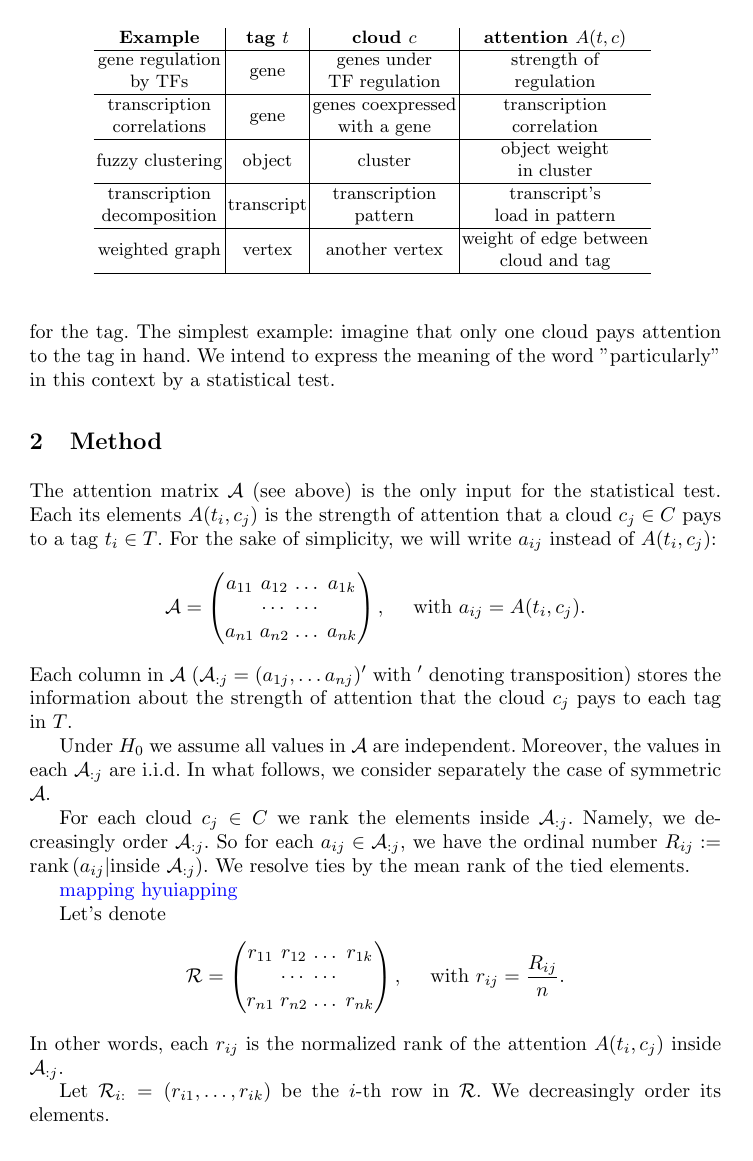
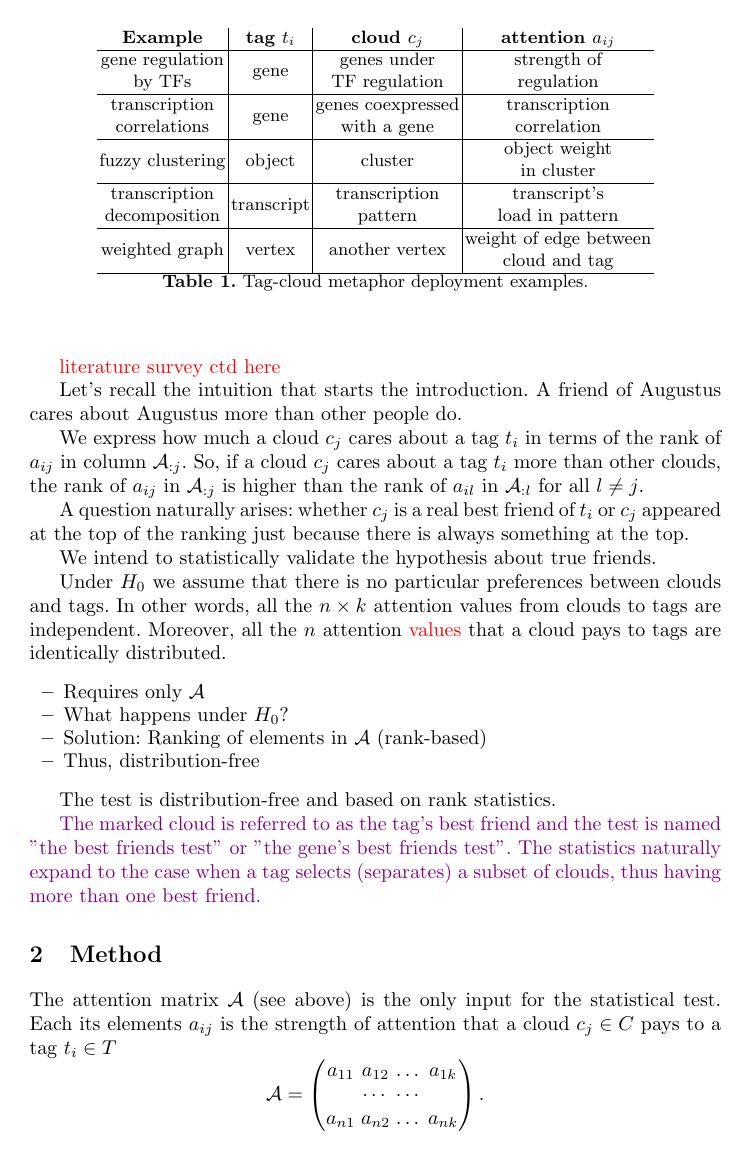
Before and after one commit to favorov/gene-friends-manuscript, a LaTeX thesis (gene-best-friends-manuscript.tex): page 3 of 8 before the commit and page 3 of 9 after it. Compiled offline with pdfLaTeX.

Commit message:
The friend intro is much more friendly; Augustus' part is consistent with the math.

```diff
--- a/gene-best-friends-manuscript.tex
+++ b/gene-best-friends-manuscript.tex
@@ -104,7 +105,7 @@ Tab.\ref{tab:examples} contains some of them.
 \begin{table}[h!]
 \centering
 \begin{tabular}{c|c|c|c}
-\textbf{Example} & \textbf{tag $t$} & \textbf{cloud $c$} & \textbf{attention $A(t, c)$} \\
+\textbf{Example} & \textbf{tag $t_i$} & \textbf{cloud $c_j$} & \textbf{attention $a_{ij}$} \\
 \hline
 \begin{tabular}[c]{@{}c@{}}gene regulation\\  by TFs\end{tabular}     & gene             & \begin{tabular}[c]{@{}c@{}}genes under \\ TF regulation\end{tabular}     & \begin{tabular}[c]{@{}c@{}}strength of \\ regulation\end{tabular}       \\ \hline
 \begin{tabular}[c]{@{}c@{}}transcription \\ correlations\end{tabular} & gene             & \begin{tabular}[c]{@{}c@{}}genes coexpressed \\ with a gene\end{tabular} & \begin{tabular}[c]{@{}c@{}}transcription \\ correlation\end{tabular}    \\ \hline
@@ -113,12 +114,64 @@ fuzzy clustering                                                      & object
 
 \begin{tabular}[c]{@{}c@{}}weighted graph\end{tabular} & vertex       & \begin{tabular}[c]{@{}c@{}} another vertex \end{tabular}         & \begin{tabular}[c]{@{}c@{}}weight of edge between\\ cloud and tag \end{tabular} \\ \hline
 \end{tabular}
+
+\caption{Tag-cloud metaphor deployment examples.}
 \label{tab:examples}
 \end{table}
 
-\paragraph{Goal} For each tag, we want to identify the cloud(s) that particularly prefer(s) the tag, if any. Then such a cloud is a friend (or the best friend if there is only one) for the tag. The simplest example: imagine that only one cloud pays attention to the tag in hand. We intend to express the meaning of the word "particularly" in this context by a statistical test.
+\textcolor{red}{literature survey ctd here}
+
+% \paragraph{Goal}
+
+%There is a simple intuition of what it means to be a friend. A friend of Augustus cares about Augustus more than about other people. And, if we see Augustus, then we infer to see friends(s) of Augustus also. Let’s translate it into statistical language.
+% We remember that a friend of Augustus cares about Augustus more than about other people.
 
 
+
+% \textcolor{purple}{For each tag, we want to identify the cloud(s) that particularly prefer(s) the tag, if any. Then such a cloud is a friend (or the best friend if there is only one) for the tag. The simplest example: imagine that only one cloud pays attention to the tag in hand. }
+
+Let's recall the intuition that starts the introduction. A friend of Augustus cares about Augustus more than other people do.
+
+We express how much a cloud $c_j$ cares about a tag $t_i$ in terms of the rank of $a_{ij}$ in column $\mathcal{A}_{:j}$. So, if a cloud $c_j$ cares about a tag $t_i$ more than other clouds, the rank of $a_{ij}$ in $\mathcal{A}_{:j}$ is higher than the rank of $a_{il}$ in $\mathcal{A}_{:l}$ for all $l \neq j$.
+
+A question naturally arises: whether $c_j$ is a real best friend of $t_i$ or $c_j$ appeared at the top of the ranking just because there is always something at the top.
+
+
+% To identify the friend(s), first, for each cloud, we rank all the tags by the attention the cloud pays to the tag. The ranking the decreasing, the first is the best. In other words, we create the rank matrix $\mathcal{R}$ of the same $|T|x|C|$ size, and each element is the corresponding attention's rank inside inside the column of the attention matrix. We normalise the values to be in $[0,1]$ by dividing by $|T|$ and we refer to the normalised ranks as $r$ matrix. Now, for each tag, we define the degree of friendliness of a cloud for this tag, by ranking the tag's row in $r_{i,j}=r(t_i,c_j)$ matrix. The most friendly cloud $c_{(1)}(t_i)$ is the cloud with the minimal value of $R_{ij}$, the next is $c_{(2)}(t_i)$, etc, etc.
+
+%
+%For a similar test that splits all the clouds into $m$ friends of the tag and the remaining $|C|-k$ clouds uses the difference  $r(t_i,c_{(m+1)}(t_i))$ and $r(t_i,c_{(m)}(t_i))$. If we obtain the p-value that is small enough, we claim that the clouds $c_{(1)}(t_i)$..$c_{(m)}(t_i)$ are friends of $t_i$ and $t_i$ is their marker.
+
+
+
+%\paragraph{Statistical test}
+
+%We intend to express the meaning of the word "particularly" in this context by a statistical test.
+
+We intend to statistically validate the hypothesis about true friends.
+
+Under $H_0$ we assume that there is no particular preferences between clouds and tags.
+In other words, all the $n \times k$ attention values from clouds to tags are independent. Moreover, all the $n$ attention \textcolor{red}{values} that a cloud pays to tags are identically distributed.
+
+\begin{itemize}
+    \item Requires only $\mathcal{A}$
+    \item What happens under $H_0$?
+    \item Solution: Ranking of elements in $\mathcal{A}$ (rank-based)
+    \item Thus, distribution-free
+\end{itemize}
+
+
+
+%Here we describe a statistical test that identifies pairs of a marker {\tag} and the marked {\cloud}.
+The test is distribution-free and based on rank statistics.
+%and it does not rely on propositions about the distribution of the relation quantity.
+
+
+
+
+
+
+\textcolor{violet}{The marked {\cloud} is referred to as the {\tag}'s best friend and the test is named "the best friends test" or "the gene's best friends test". The statistics naturally expand to the case when a {\tag} selects (separates) a subset of {\cloud}s, thus having more than one best friend.}
 
 
 %We formulated \cite{best_friends:2015} the similar task in a symmetric form on gene expression data as searching for genes that are best friends of genes. Best friend of a gene $G_i$ is another gene $G_j$ that is expressed concertedly with the gene $G_i$, while other genes $G_k, k\neq i, k \neq j$ are (almost) not. The best friend is unique, while one gene can be the best friend for more than one gene. The solution we proposed (rank backwards ranking) showed the putative pairs of marker and its best friend, but it did not provide either statistical measure or an effect size estimate. Later, the problem was also formulated in an asymmetric setup \cite{patternmarkers:2017} for genes and expression patterns, and the solution was to scale each gene's loads to $max((\mbox{all loads for this gene})==1$ and calculate the Euclidean distance between the scaled vector of loads and the ideal $(0,0,...,1,...0$). The less the distance is, the better the marker is.
@@ -170,40 +224,33 @@ fuzzy clustering                                                      & object
 
 %
 \section{Method}
-The attention matrix $\mathcal{A}$ (see above) is the only input for the statistical test. Each its elements $A(t_i, c_j)$ is the strength of attention that a cloud $c_j \in C$
- pays to a tag $t_i \in T$. For the sake of simplicity, we will write $a_{ij}$ instead of $A(t_i, c_j)$:
+\label{sec:method}
+The attention matrix $\mathcal{A}$ (see above) is the only input for the statistical test. Each its elements $a_{ij}$ is the strength of attention that a cloud $c_j \in C$
+ pays to a tag $t_i \in T$
 \[
 \mathcal{A} = \begin{pmatrix}
 a_{11} & a_{12} & \dots & a_{1k} \\
        &\cdots & \cdots &  \\
 a_{n1} & a_{n2} & \dots & a_{nk}
-\end{pmatrix},
-\quad ~\text{with}~a_{ij} = A(\tl_i, \cl_j).
+\end{pmatrix}.
 \]
 %~\text{for all}~i \in \{1, \dots, n\}, j  \in \{1, \dots, k\}
 Each column in $\mathcal{A}$ ($\mathcal{A}_{:j} =(a_{1j}, \dots a_{nj})'$ with $'$ denoting transposition)  stores the information about the strength of attention that the cloud $c_j$ pays to each tag in $T$.
 
-Under $H_0$ we assume all values in $\mathcal{A}$ are independent. Moreover, the values in each
-$\mathcal{A}_{:j}$ are i.i.d.
-In what follows, we consider separately the case of symmetric $\mathcal{A}$.
+%Under $H_0$ we assume all values in $\mathcal{A}$ are independent. Moreover, the values in each $\mathcal{A}_{:j}$ are i.i.d.
+%In what follows, we consider separately the case of symmetric $\mathcal{A}$.
 
 For each cloud $c_j \in C$ we rank the elements inside
 $\mathcal{A}_{:j}$.
 Namely, we decreasingly order $\mathcal{A}_{:j}$. So for each $a_{ij} \in \mathcal{A}_{:j}$, we have the ordinal number $R_{ij}:=\text{rank}\left(a_{ij}|\text{inside}~\mathcal{A}_{:j}\right)$. We resolve ties by the mean rank of the tied elements.
 
-
-\textcolor{blue}{mapping hyuiapping}
-
-
-Let's denote
+Let's denote the rank matrix as
 \[
 \mathcal{R} = \begin{pmatrix}
-r_{11} & r_{12} & \dots & r_{1k} \\
+R_{11} & R_{12} & \dots & R_{1k} \\
        &\cdots & \cdots &  \\
-r_{n1} & r_{n2} & \dots & r_{nk}
+R_{n1} & R_{n2} & \dots & R_{nk}
 \end{pmatrix},
-\quad ~\text{with}~r_{ij} = \frac{R_{ij}}{n}.
 \]
-In other words, each $r_{ij}$ is the normalized rank of the attention $A(t_i, c_j)$ inside $\mathcal{A}_{:j}$.
+and its $i$-th row as $\mathcal{R}_{i:} = (R_{i1}, \dots, R_{ik})$.
 
-Let $\mathcal{R}_{i:} = (r_{i1}, \dots, r_{ik})$ be the $i$-th row in $\mathcal{R}$. We decreasingly order its elements.
@@ -216,4 +262,3 @@ Let's denote $\sigma_i(1)$ is the cloud-index of the smallest entry in $\mathcal
 So, the most friendly cloud for the tag $t_i$ is $c_{i(1)}$.
 
 
-For a cloud to be a tag's best friend it is \textit{necessary} to be the most friendly cloud for the tag, but it is \textit{not enough}. Indeed, in any ranking, there is the first element. Our goal is to statistically estimate whether the most friendly the tag is the most friendly by chance.
```
Also changed, not shown: gene-best-friends.bib (+7 -0 lines), gene-best-friends-manuscript.tex (80 more changed lines).
